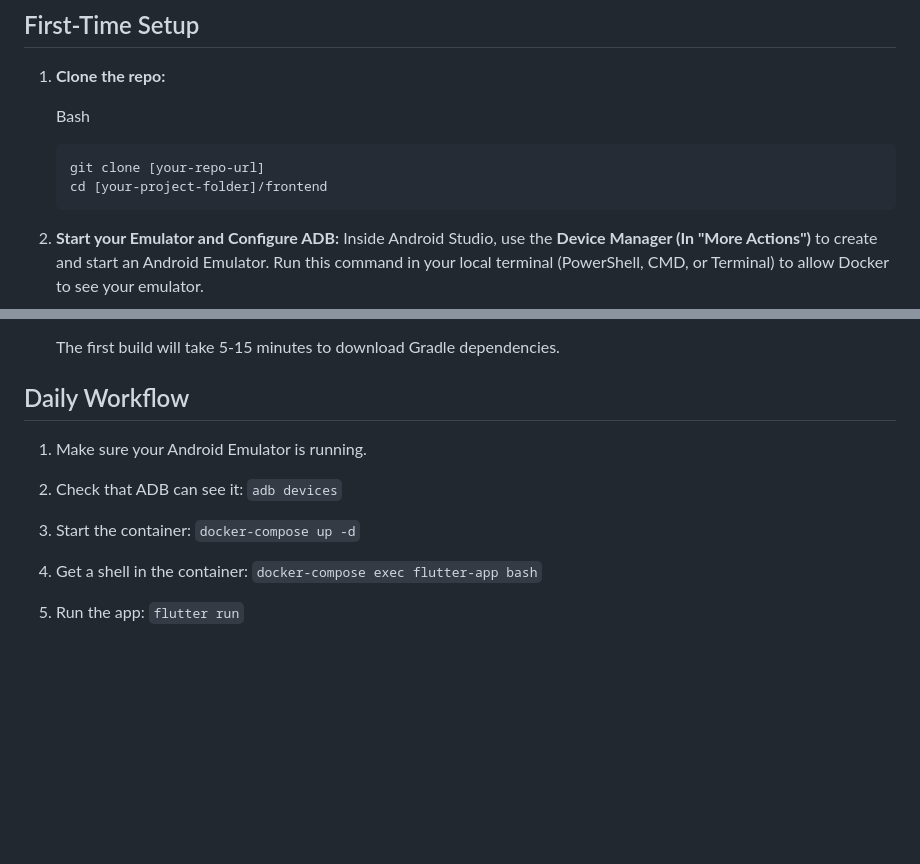
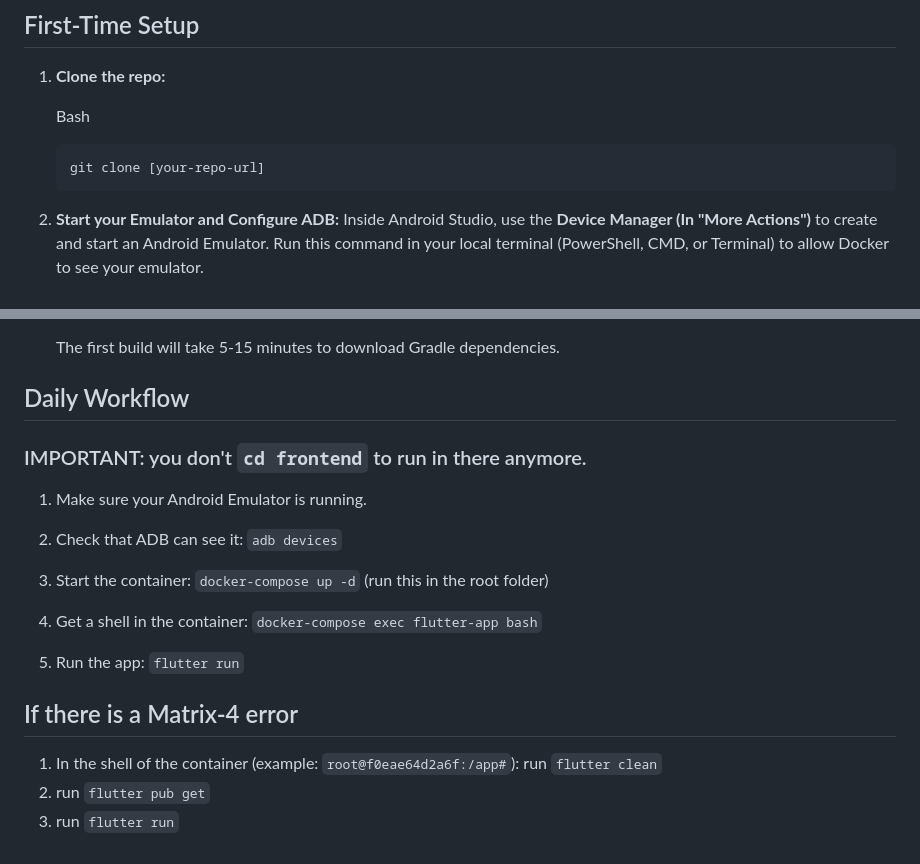
Before and after one commit to trantonminhky/cs252-project, a Markdown page: README.md, 2 parts joined by grey strips. Drawn GitHub-style; blank space fills up the shorter version.

Commit message:
please read the README, because there are small changes

````diff
--- a/README.md
+++ b/README.md
@@ -33,7 +33,6 @@ This project runs in a self-contained Docker environment.
 
     ```
     git clone [your-repo-url]
-    cd [your-project-folder]/frontend
     ```
 
 2. **Start your Emulator and Configure ADB:** Inside Android Studio, use the **Device Manager (In "More Actions")** to create and start an Android Emulator. Run this command in your local terminal (PowerShell, CMD, or Terminal) to allow Docker to see your emulator.
@@ -90,13 +89,18 @@ This project runs in a self-contained Docker environment.
 
 
 ## Daily Workflow
-
+### IMPORTANT: you don't `cd frontend` to run in there anymore.
 1. Make sure your Android Emulator is running.
 
 2. Check that ADB can see it: `adb devices`
 
-3. Start the container: `docker-compose up -d`
+3. Start the container: `docker-compose up -d` (run this in the root folder)
 
 4. Get a shell in the container: `docker-compose exec flutter-app bash`
 
 5. Run the app: `flutter run`
+
+## If there is a Matrix-4 error
+1. In the shell of the container (example: `root@f0eae64d2a6f:/app#`): run `flutter clean`
+2. run `flutter pub get`
+3. run `flutter run`
````
